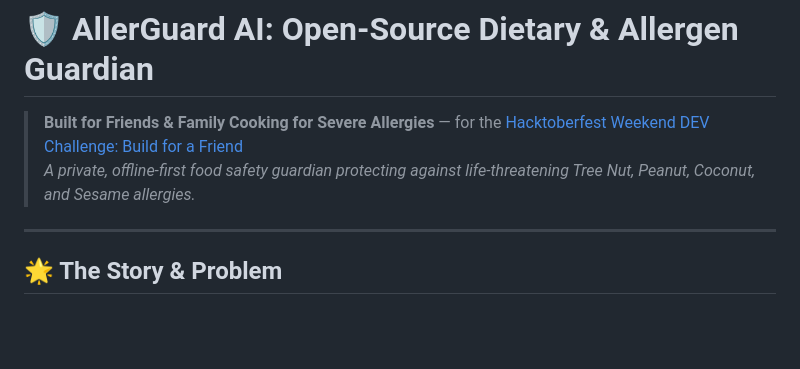
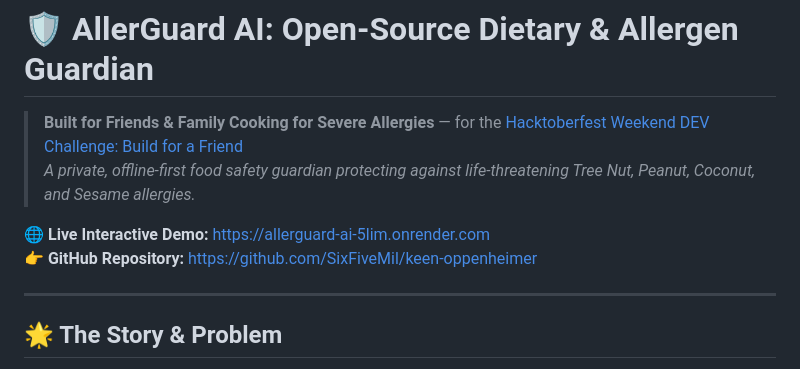
Before and after one commit to SixFiveMil/allerguard-ai, a Markdown page: README.md, the part around the change. Rendered like a GitHub page; blank space fills up the shorter version.

Commit message:
docs: add verified live Render demo URL to README and submission post

```diff
--- a/README.md
+++ b/README.md
@@ -2,6 +2,9 @@
 
 > **Built for Friends & Family Cooking for Severe Allergies** — for the [Hacktoberfest Weekend DEV Challenge: Build for a Friend](https://dev.to/challenges/hacktoberfest-weekend-2026-10-01)
 > *A private, offline-first food safety guardian protecting against life-threatening Tree Nut, Peanut, Coconut, and Sesame allergies.*
+
+🌐 **Live Interactive Demo:** [https://allerguard-ai-5lim.onrender.com](https://allerguard-ai-5lim.onrender.com)
+👉 **GitHub Repository:** [https://github.com/SixFiveMil/keen-oppenheimer](https://github.com/SixFiveMil/keen-oppenheimer)
 
 ---
 
```
Also changed, not shown: SUBMISSION_POST.md (+3 -0 lines).
